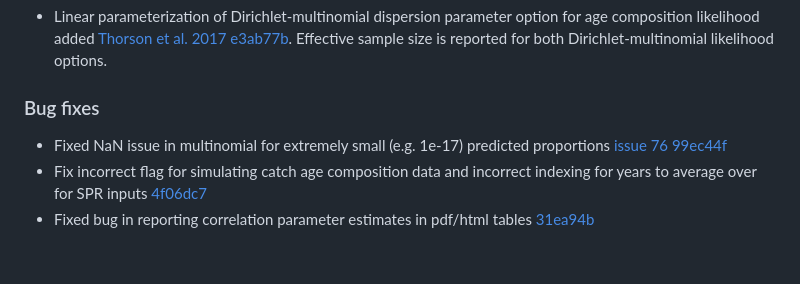
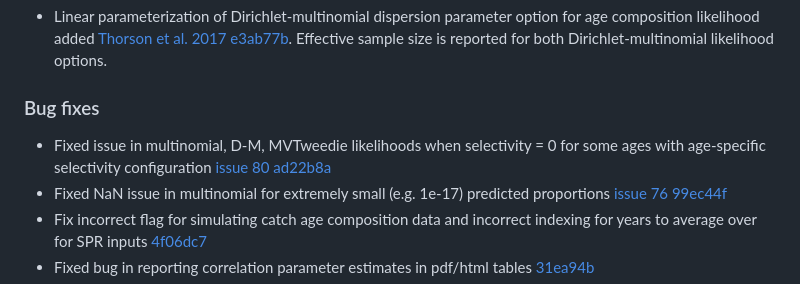
Before and after one commit to timjmiller/wham, a Markdown page: NEWS.md, the part around the change. Drawn GitHub-style; blank space fills up the shorter version.

Commit message:
update news

```diff
--- a/NEWS.md
+++ b/NEWS.md
@@ -10,6 +10,7 @@ wham 1.0.7.9000
 
 ### Bug fixes
 
+* Fixed issue in multinomial, D-M, MVTweedie likelihoods when selectivity = 0 for some ages with age-specific selectivity configuration [issue 80](https://github.com/timjmiller/wham/issues/80) [ad22b8a](https://github.com/timjmiller/wham/commit/ad22b8a2dec86d22525f58f5f7db9bc6e3d18fc6)
 * Fixed NaN issue in multinomial for extremely small (e.g. 1e-17) predicted proportions [issue 76](https://github.com/timjmiller/wham/issues/76) [99ec44f](https://github.com/timjmiller/wham/commit/99ec44f7f3c4647d1e882d3102d3da5d31afbb8b)
 * Fix incorrect flag for simulating catch age composition data and incorrect indexing for years to average over for SPR inputs [4f06dc7](https://github.com/timjmiller/wham/commit/4f06dc7baff3b6bef3e7c8eb262dcdedefbb33dc)
 * Fixed bug in reporting correlation parameter estimates in pdf/html tables [31ea94b](https://github.com/timjmiller/wham/commit/31ea94b611844a557947b11ac758531abb83005b)
```
